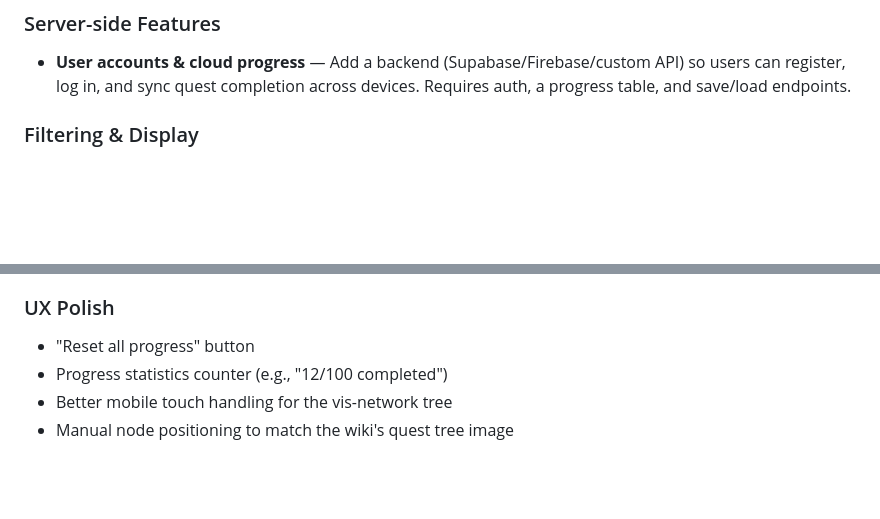
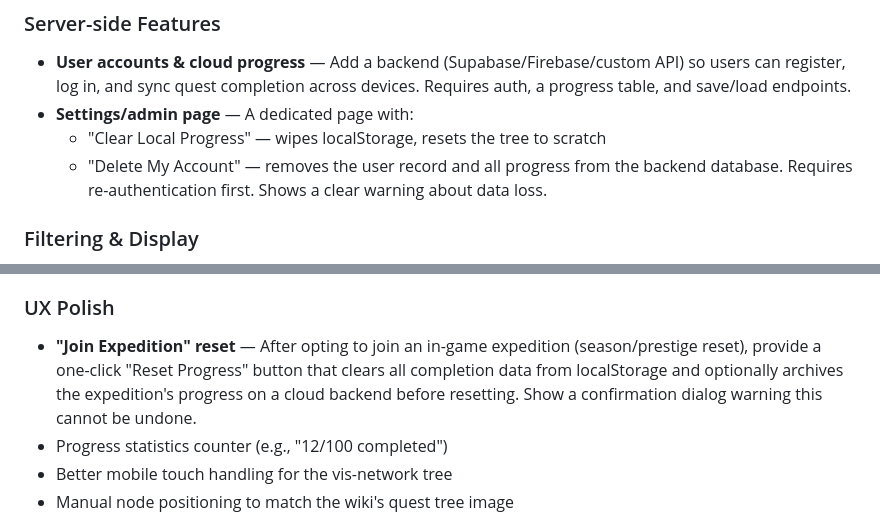
Before and after one commit to Phalck/arc-raiders-quest-planner, a Markdown page: SESSION.md, 2 parts joined by grey strips. GitHub-like rendering; blank space fills up the shorter version.

Commit message:
Add settings/admin page and 'Join Expedition' reset to feature roadmap

```diff
--- a/SESSION.md
+++ b/SESSION.md
@@ -97,6 +97,9 @@ This regenerates `data/quests.json`. Then commit and redeploy.
 
 ### Server-side Features
 - **User accounts & cloud progress** — Add a backend (Supabase/Firebase/custom API) so users can register, log in, and sync quest completion across devices. Requires auth, a progress table, and save/load endpoints.
+- **Settings/admin page** — A dedicated page with:
+  - "Clear Local Progress" — wipes localStorage, resets the tree to scratch
+  - "Delete My Account" — removes the user record and all progress from the backend database. Requires re-authentication first. Shows a clear warning about data loss.
 
 ### Filtering & Display
 - **Filter by map/location** — Location dropdown alongside the Trader filter. Extracts unique values from the `location` field in quests.json.
@@ -109,7 +112,7 @@ This regenerates `data/quests.json`. Then commit and redeploy.
 - Add collapsible required items/rewards in the full print view
 
 ### UX Polish
-- "Reset all progress" button
+- **"Join Expedition" reset** — After opting to join an in-game expedition (season/prestige reset), provide a one-click "Reset Progress" button that clears all completion data from localStorage and optionally archives the expedition's progress on a cloud backend before resetting. Show a confirmation dialog warning this cannot be undone.
 - Progress statistics counter (e.g., "12/100 completed")
 - Better mobile touch handling for the vis-network tree
 - Manual node positioning to match the wiki's quest tree image
```
